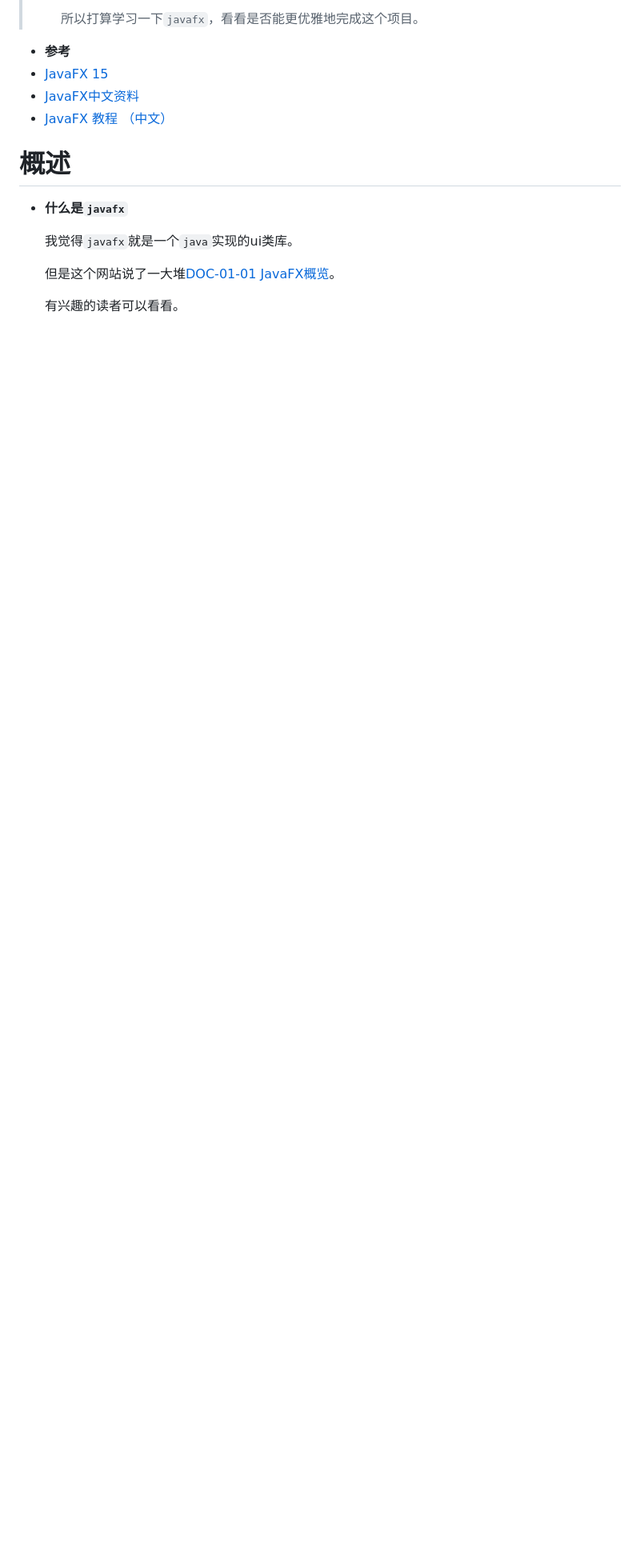
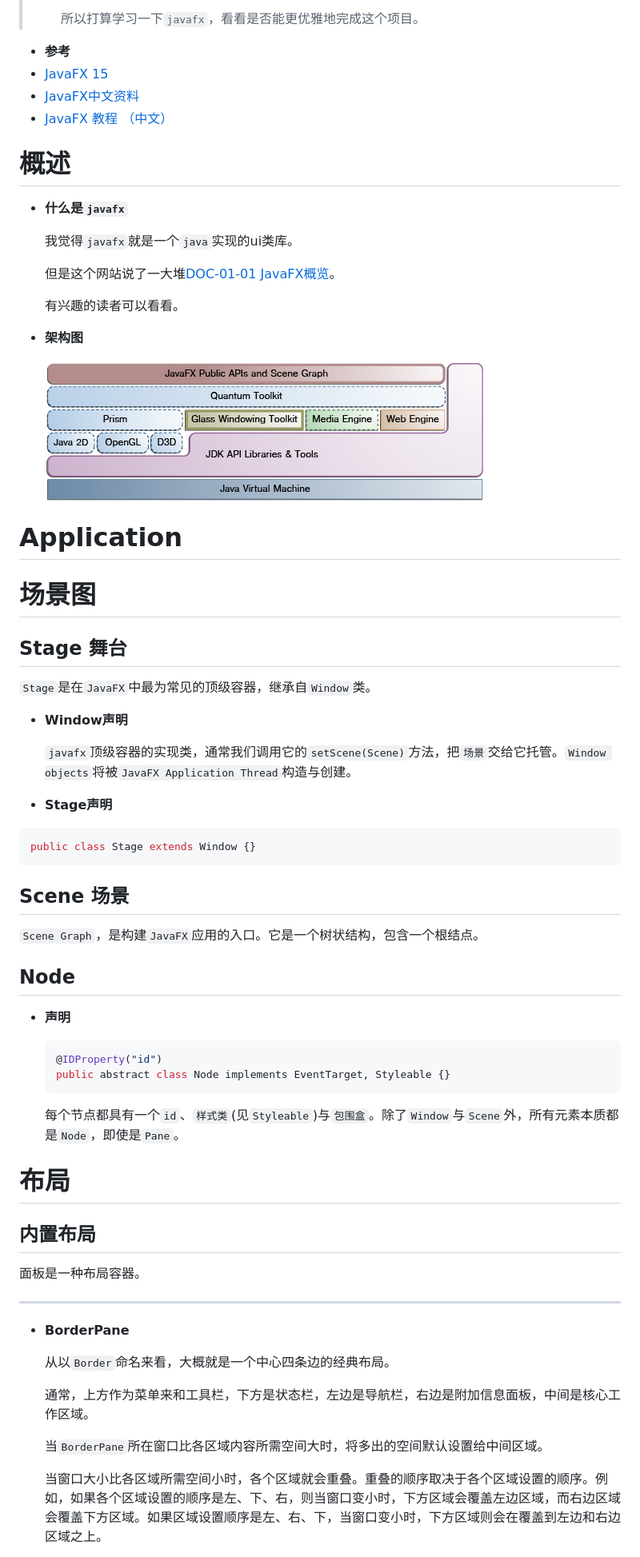
Before and after one commit to Houchengisnull/helloWorld, a Markdown page: documents/ui/javafx.md, the part around the change printed below. Shown: that part at 80% size. Rendered like a GitHub page; pictures changed too: documents/images/javafx/2_1-jfxar_dt_001_arch-diag.png (added); blank space fills up the shorter version.

Commit message:
2021-2-4 stage scene and node

````diff
--- a/documents/ui/javafx.md
+++ b/documents/ui/javafx.md
@@ -29,3 +29,58 @@
 
   有兴趣的读者可以看看。
 
+- **架构图**
+
+  ![img](../images/javafx/2_1-jfxar_dt_001_arch-diag.png)
+
+# Application
+
+# 场景图
+
+## Stage 舞台
+
+`Stage`是在`JavaFX`中最为常见的顶级容器，继承自`Window`类。
+
+- **Window声明**
+
+  `javafx`顶级容器的实现类，通常我们调用它的`setScene(Scene)`方法，把`场景`交给它托管。`Window objects`将被`JavaFX Application Thread`构造与创建。
+
+-  **Stage声明**
+
+  ``` java
+  public class Stage extends Window {}
+  ```
+
+## Scene 场景
+
+`Scene Graph`，是构建`JavaFX`应用的入口。它是一个树状结构，包含一个根结点。
+
+## Node
+
+- **声明**
+
+  ``` java
+  @IDProperty("id")
+  public abstract class Node implements EventTarget, Styleable {}
+  ```
+
+  每个节点都具有一个`id`、`样式类`(见`Styleable`)与`包围盒`。除了`Window`与`Scene`外，所有元素本质都是`Node`，即使是`Pane`。
+
+# 布局
+
+## 内置布局
+
+面板是一种布局容器。
+
+<hr>
+
+- **BorderPane**
+
+  从以`Border`命名来看，大概就是一个中心四条边的经典布局。
+
+  通常，上方作为菜单来和工具栏，下方是状态栏，左边是导航栏，右边是附加信息面板，中间是核心工作区域。
+
+  当`BorderPane`所在窗口比各区域内容所需空间大时，将多出的空间默认设置给中间区域。
+
+  当窗口大小比各区域所需空间小时，各个区域就会重叠。重叠的顺序取决于各个区域设置的顺序。例如，如果各个区域设置的顺序是左、下、右，则当窗口变小时，下方区域会覆盖左边区域，而右边区域会覆盖下方区域。如果区域设置顺序是左、右、下，当窗口变小时，下方区域则会在覆盖到左边和右边区域之上。
+
````
Also changed, not shown: other parts of documents/ui/javafx.md (+20 -0 lines).
